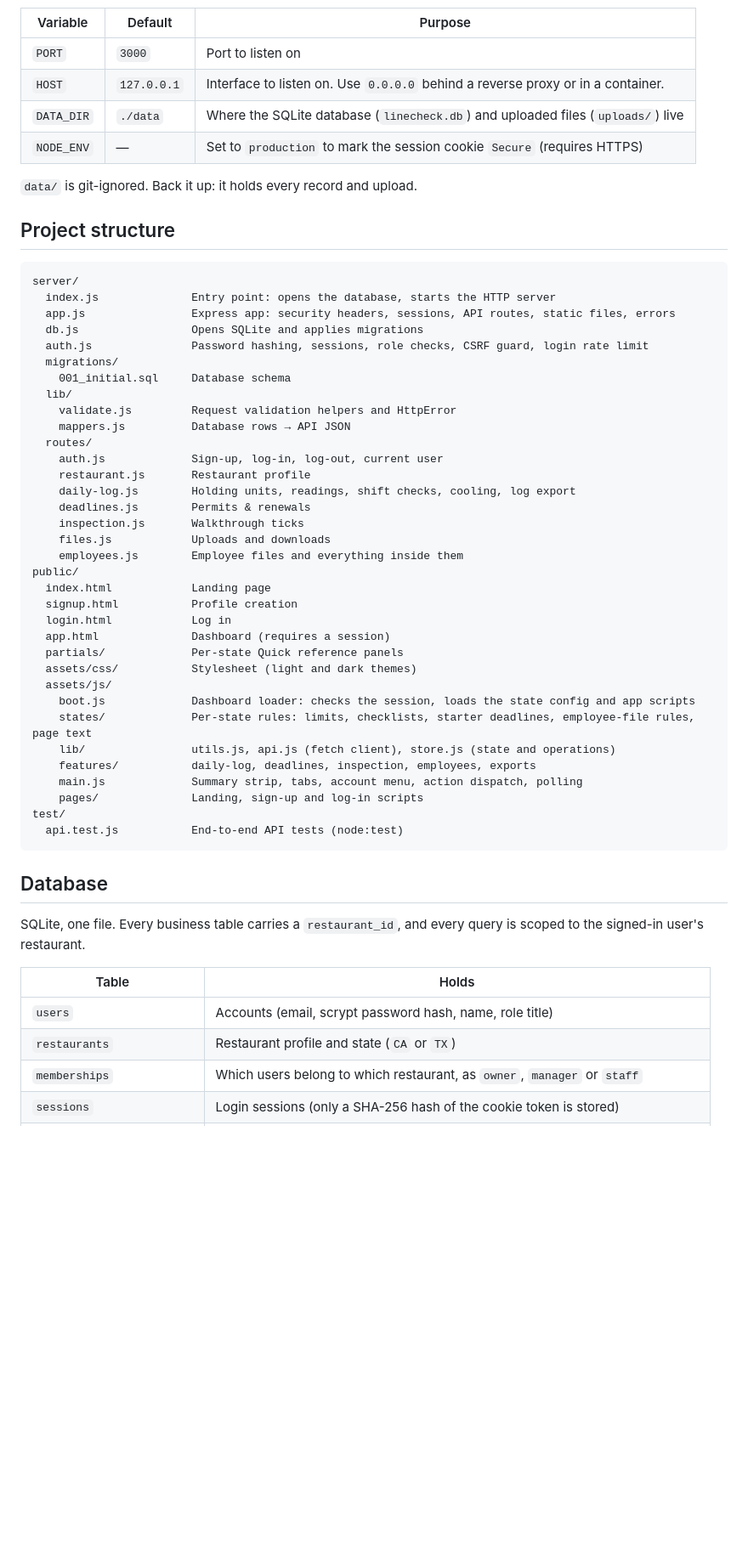
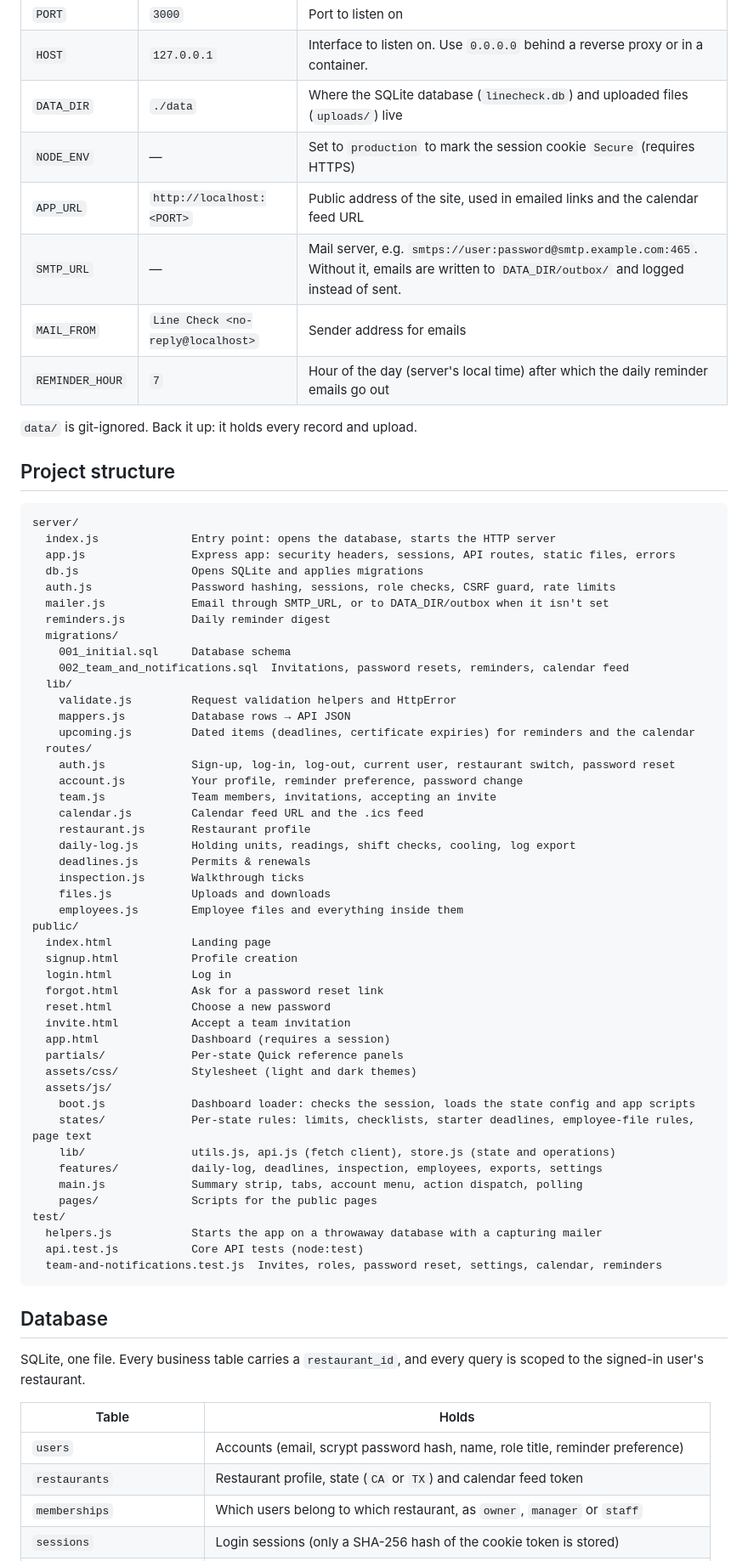
Before and after one commit to mithrilcode/line-check, a Markdown page: README.md, the part around one of its changes. Shown at 85% size. Drawn GitHub-style; blank space fills up the shorter version.

Commit message:
Document invites, password reset, reminders and email setup
Co-Authored-By: Claude Opus 5.5 <noreply@anthropic.com>

````diff
--- a/README.md
+++ b/README.md
@@ -39,6 +43,10 @@ Set these environment variables as needed:
 | `HOST` | `127.0.0.1` | Interface to listen on. Use `0.0.0.0` behind a reverse proxy or in a container. |
 | `DATA_DIR` | `./data` | Where the SQLite database (`linecheck.db`) and uploaded files (`uploads/`) live |
 | `NODE_ENV` | — | Set to `production` to mark the session cookie `Secure` (requires HTTPS) |
+| `APP_URL` | `http://localhost:<PORT>` | Public address of the site, used in emailed links and the calendar feed URL |
+| `SMTP_URL` | — | Mail server, e.g. `smtps://user:password@smtp.example.com:465`. Without it, emails are written to `DATA_DIR/outbox/` and logged instead of sent. |
+| `MAIL_FROM` | `Line Check <no-reply@localhost>` | Sender address for emails |
+| `REMINDER_HOUR` | `7` | Hour of the day (server's local time) after which the daily reminder emails go out |
 
 `data/` is git-ignored. Back it up: it holds every record and upload.
 
@@ -49,14 +57,21 @@ server/
   index.js              Entry point: opens the database, starts the HTTP server
   app.js                Express app: security headers, sessions, API routes, static files, errors
   db.js                 Opens SQLite and applies migrations
-  auth.js               Password hashing, sessions, role checks, CSRF guard, login rate limit
+  auth.js               Password hashing, sessions, role checks, CSRF guard, rate limits
+  mailer.js             Email through SMTP_URL, or to DATA_DIR/outbox when it isn't set
+  reminders.js          Daily reminder digest
   migrations/
     001_initial.sql     Database schema
+    002_team_and_notifications.sql  Invitations, password resets, reminders, calendar feed
   lib/
     validate.js         Request validation helpers and HttpError
     mappers.js          Database rows → API JSON
+    upcoming.js         Dated items (deadlines, certificate expiries) for reminders and the calendar
   routes/
-    auth.js             Sign-up, log-in, log-out, current user
+    auth.js             Sign-up, log-in, log-out, current user, restaurant switch, password reset
+    account.js          Your profile, reminder preference, password change
+    team.js             Team members, invitations, accepting an invite
+    calendar.js         Calendar feed URL and the .ics feed
     restaurant.js       Restaurant profile
     daily-log.js        Holding units, readings, shift checks, cooling, log export
     deadlines.js        Permits & renewals
@@ -67,6 +82,9 @@ public/
   index.html            Landing page
   signup.html           Profile creation
   login.html            Log in
+  forgot.html           Ask for a password reset link
+  reset.html            Choose a new password
+  invite.html           Accept a team invitation
   app.html              Dashboard (requires a session)
   partials/             Per-state Quick reference panels
   assets/css/           Stylesheet (light and dark themes)
@@ -74,11 +92,13 @@ public/
     boot.js             Dashboard loader: checks the session, loads the state config and app scripts
     states/             Per-state rules: limits, checklists, starter deadlines, employee-file rules, page text
     lib/                utils.js, api.js (fetch client), store.js (state and operations)
-    features/           daily-log, deadlines, inspection, employees, exports
+    features/           daily-log, deadlines, inspection, employees, exports, settings
     main.js             Summary strip, tabs, account menu, action dispatch, polling
-    pages/              Landing, sign-up and log-in scripts
+    pages/              Scripts for the public pages
 test/
-  api.test.js           End-to-end API tests (node:test)
+  helpers.js            Starts the app on a throwaway database with a capturing mailer
+  api.test.js           Core API tests (node:test)
+  team-and-notifications.test.js  Invites, roles, password reset, settings, calendar, reminders
 ```
 
 ## Database
@@ -87,8 +107,8 @@ SQLite, one file. Every business table carries a `restaurant_id`, and every quer
 
 | Table | Holds |
 | --- | --- |
-| `users` | Accounts (email, scrypt password hash, name, role title) |
-| `restaurants` | Restaurant profile and state (`CA` or `TX`) |
+| `users` | Accounts (email, scrypt password hash, name, role title, reminder preference) |
+| `restaurants` | Restaurant profile, state (`CA` or `TX`) and calendar feed token |
 | `memberships` | Which users belong to which restaurant, as `owner`, `manager` or `staff` |
 | `sessions` | Login sessions (only a SHA-256 hash of the cookie token is stored) |
 | `holding_units` | Coolers, freezers and hot wells that appear in the log |
````
Also changed, not shown: other parts of README.md (+10 -7 lines).
